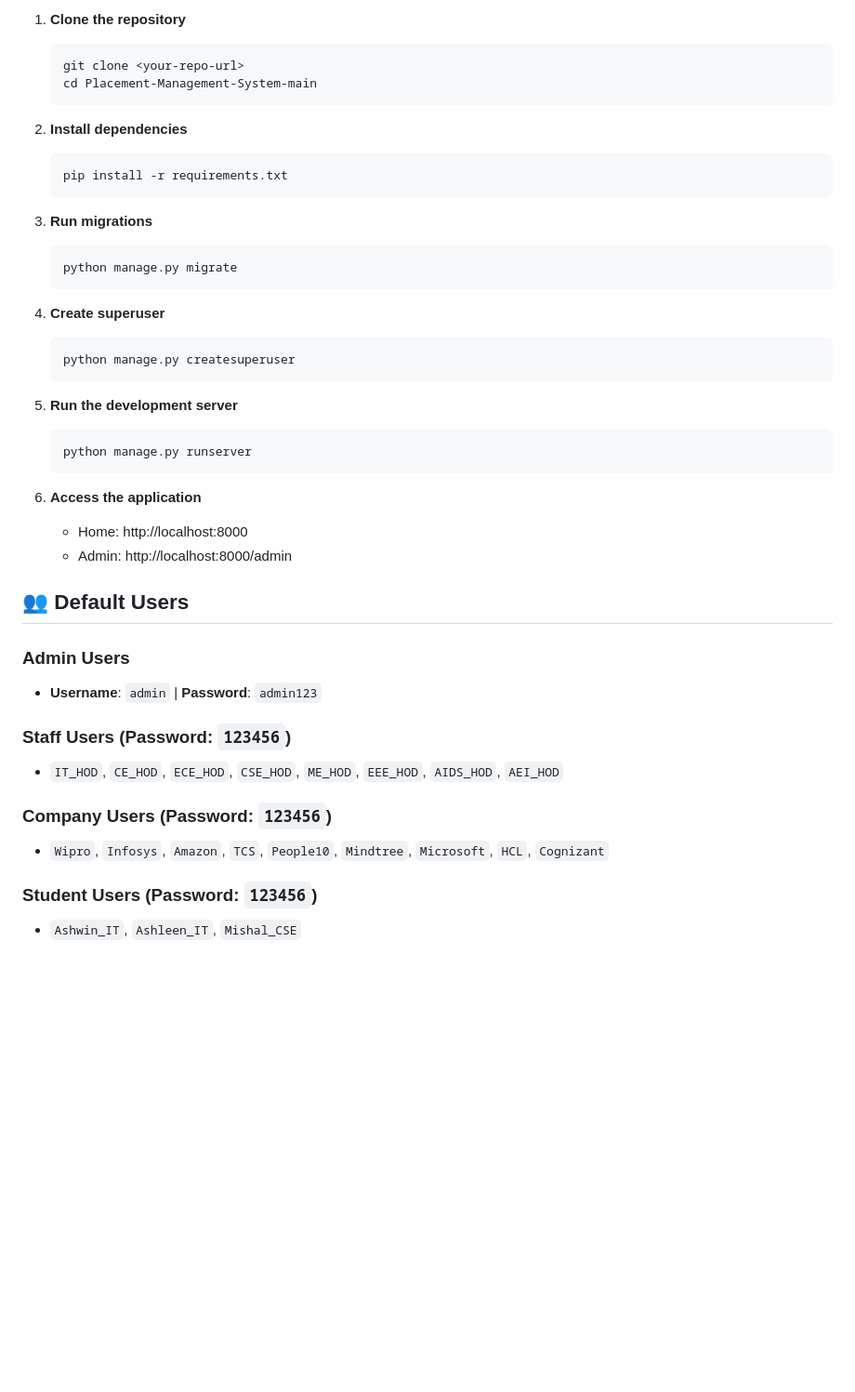
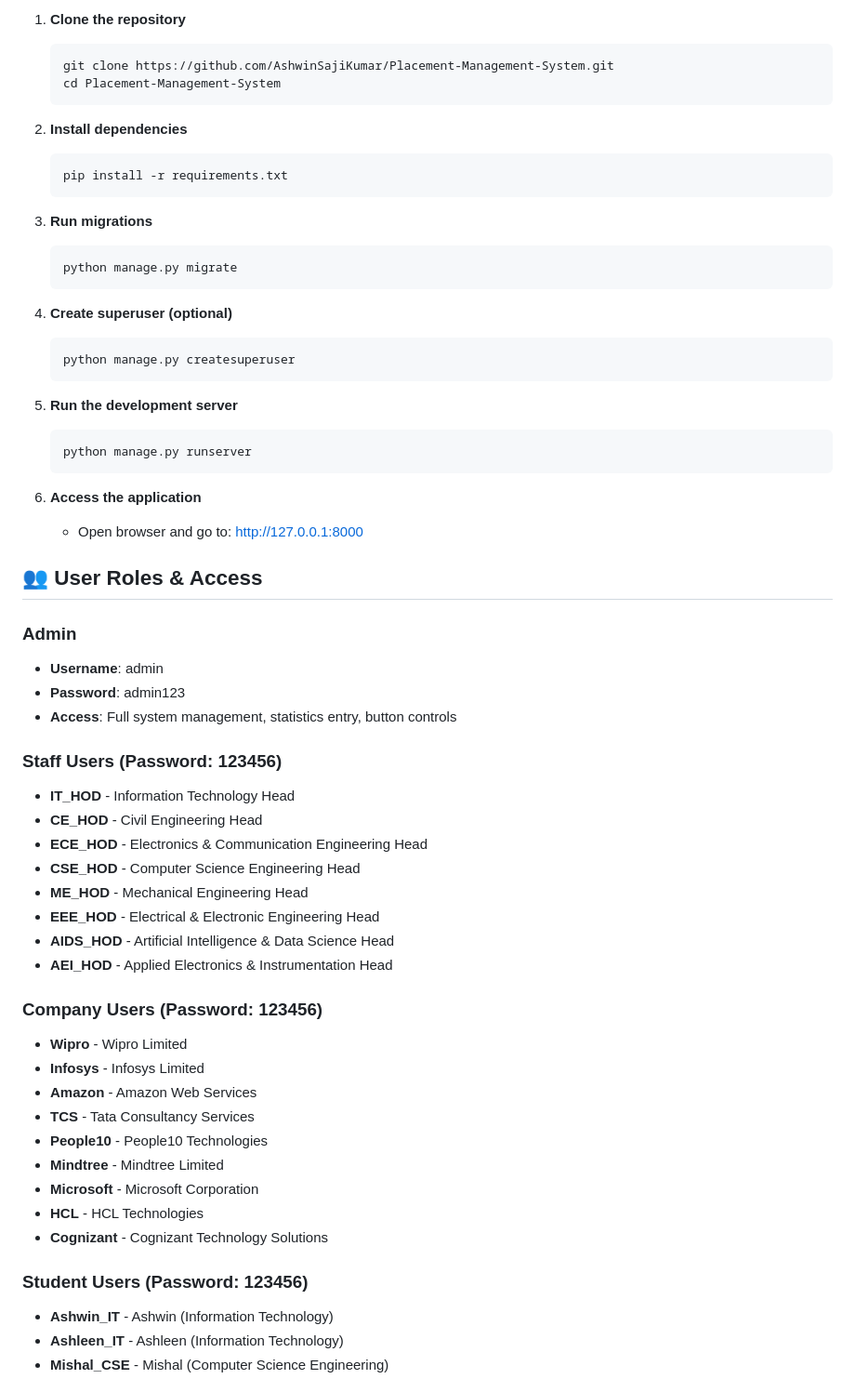
Before and after one commit to AshwinSajiKumar/Placement-Management-System, a Markdown page: README.md, the part around the change printed below. Shown: that part at 93% size. Drawn GitHub-style; blank space fills up the shorter version.

````diff
--- a/README.md
+++ b/README.md
@@ -30,8 +65,8 @@ A comprehensive Django-based web application for managing student placements, jo
 
 1. **Clone the repository**
    ```bash
-   git clone <your-repo-url>
-   cd Placement-Management-System-main
+   git clone https://github.com/AshwinSajiKumar/Placement-Management-System.git
+   cd Placement-Management-System
    ```
 
 2. **Install dependencies**
@@ -44,7 +79,7 @@ A comprehensive Django-based web application for managing student placements, jo
    python manage.py migrate
    ```
 
-4. **Create superuser**
+4. **Create superuser (optional)**
    ```bash
    python manage.py createsuperuser
    ```
@@ -55,20 +90,38 @@ A comprehensive Django-based web application for managing student placements, jo
    ```
 
 6. **Access the application**
-   - Home: http://localhost:8000
-   - Admin: http://localhost:8000/admin
+   - Open browser and go to: http://127.0.0.1:8000
 
-## 👥 Default Users
+## 👥 User Roles & Access
 
-### Admin Users
-- **Username**: `admin` | **Password**: `admin123`
+### Admin
+- **Username**: admin
+- **Password**: admin123
+- **Access**: Full system management, statistics entry, button controls
 
-### Staff Users (Password: `123456`)
-- `IT_HOD`, `CE_HOD`, `ECE_HOD`, `CSE_HOD`, `ME_HOD`, `EEE_HOD`, `AIDS_HOD`, `AEI_HOD`
+### Staff Users (Password: 123456)
+- **IT_HOD** - Information Technology Head
+- **CE_HOD** - Civil Engineering Head
+- **ECE_HOD** - Electronics & Communication Engineering Head
+- **CSE_HOD** - Computer Science Engineering Head
+- **ME_HOD** - Mechanical Engineering Head
+- **EEE_HOD** - Electrical & Electronic Engineering Head
+- **AIDS_HOD** - Artificial Intelligence & Data Science Head
+- **AEI_HOD** - Applied Electronics & Instrumentation Head
 
-### Company Users (Password: `123456`)
-- `Wipro`, `Infosys`, `Amazon`, `TCS`, `People10`, `Mindtree`, `Microsoft`, `HCL`, `Cognizant`
+### Company Users (Password: 123456)
+- **Wipro** - Wipro Limited
+- **Infosys** - Infosys Limited
+- **Amazon** - Amazon Web Services
+- **TCS** - Tata Consultancy Services
+- **People10** - People10 Technologies
+- **Mindtree** - Mindtree Limited
+- **Microsoft** - Microsoft Corporation
+- **HCL** - HCL Technologies
+- **Cognizant** - Cognizant Technology Solutions
 
-### Student Users (Password: `123456`)
-- `Ashwin_IT`, `Ashleen_IT`, `Mishal_CSE`
+### Student Users (Password: 123456)
+- **Ashwin_IT** - Ashwin (Information Technology)
+- **Ashleen_IT** - Ashleen (Information Technology)
+- **Mishal_CSE** - Mishal (Computer Science Engineering)
 
````
Also changed, not shown: other parts of README.md (+128 -64 lines).
